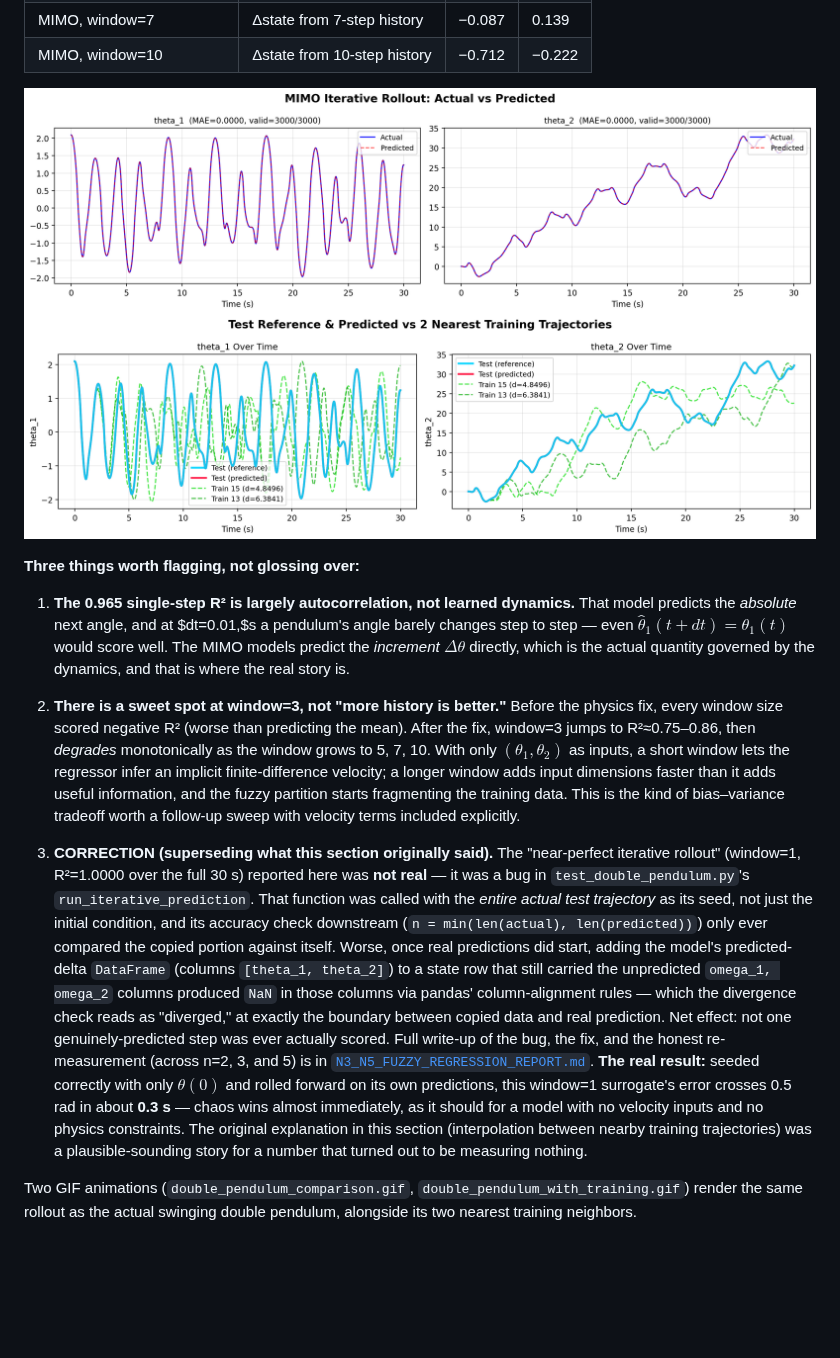
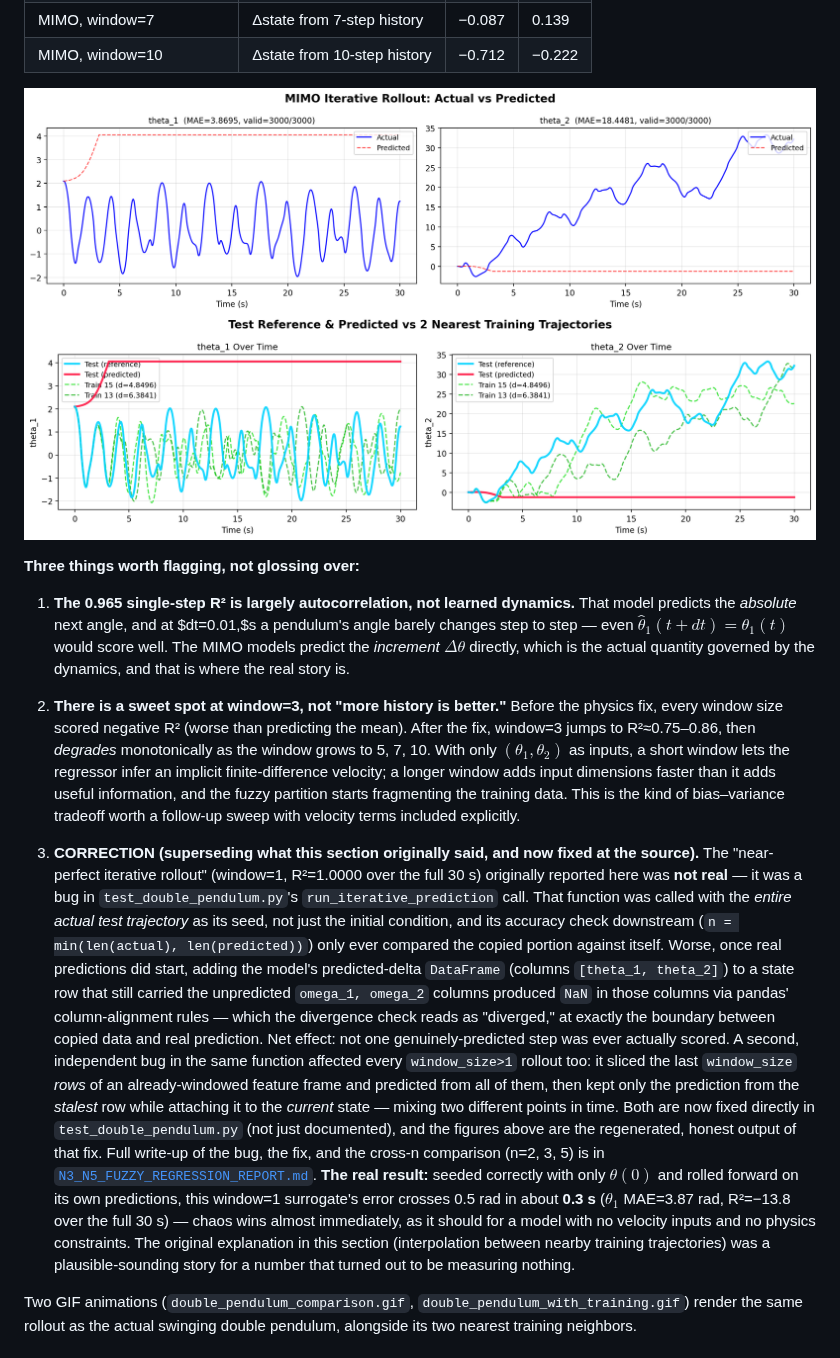
Before and after one commit to fundthmcalculus/grad-school, a Markdown page: AnalyticalDynamics/DOUBLE_PENDULUM_REPORT.md, the part around the change. Rendered like a GitHub page; pictures changed too: AnalyticalDynamics/mimo_iterative_trajectories.png, AnalyticalDynamics/test_vs_nearest_training.png; blank space fills up the shorter version.

```diff
--- a/AnalyticalDynamics/DOUBLE_PENDULUM_REPORT.md
+++ b/AnalyticalDynamics/DOUBLE_PENDULUM_REPORT.md
@@ -223,29 +223,37 @@ points). Only $(\theta_1,\theta_2)$ are used as model inputs — velocities are
    fragmenting the training data. This is the kind of bias–variance tradeoff
    worth a follow-up sweep with velocity terms included explicitly.
 
-3. **CORRECTION (superseding what this section originally said).** The
-   "near-perfect iterative rollout" (window=1, R²=1.0000 over the full 30 s)
-   reported here was **not real** — it was a bug in
-   `test_double_pendulum.py`'s `run_iterative_prediction`. That function was
-   called with the *entire actual test trajectory* as its seed, not just the
-   initial condition, and its accuracy check downstream (`n = min(len(actual),
-   len(predicted))`) only ever compared the copied portion against itself.
-   Worse, once real predictions did start, adding the model's predicted-delta
-   `DataFrame` (columns `[theta_1, theta_2]`) to a state row that still carried
-   the unpredicted `omega_1, omega_2` columns produced `NaN` in those columns
-   via pandas' column-alignment rules — which the divergence check reads as
-   "diverged," at exactly the boundary between copied data and real
-   prediction. Net effect: not one genuinely-predicted step was ever actually
-   scored. Full write-up of the bug, the fix, and the honest re-measurement
-   (across n=2, 3, and 5) is in
-   [`N3_N5_FUZZY_REGRESSION_REPORT.md`](N3_N5_FUZZY_REGRESSION_REPORT.md).
+3. **CORRECTION (superseding what this section originally said, and now
+   fixed at the source).** The "near-perfect iterative rollout" (window=1,
+   R²=1.0000 over the full 30 s) originally reported here was **not real** —
+   it was a bug in `test_double_pendulum.py`'s `run_iterative_prediction`
+   call. That function was called with the *entire actual test trajectory*
+   as its seed, not just the initial condition, and its accuracy check
+   downstream (`n = min(len(actual), len(predicted))`) only ever compared
+   the copied portion against itself. Worse, once real predictions did
+   start, adding the model's predicted-delta `DataFrame` (columns
+   `[theta_1, theta_2]`) to a state row that still carried the unpredicted
+   `omega_1, omega_2` columns produced `NaN` in those columns via pandas'
+   column-alignment rules — which the divergence check reads as "diverged,"
+   at exactly the boundary between copied data and real prediction. Net
+   effect: not one genuinely-predicted step was ever actually scored. A
+   second, independent bug in the same function affected every
+   `window_size>1` rollout too: it sliced the last `window_size` *rows* of
+   an already-windowed feature frame and predicted from all of them, then
+   kept only the prediction from the *stalest* row while attaching it to
+   the *current* state — mixing two different points in time. Both are now
+   fixed directly in `test_double_pendulum.py` (not just documented), and
+   the figures above are the regenerated, honest output of that fix. Full
+   write-up of the bug, the fix, and the cross-n comparison (n=2, 3, 5) is
+   in [`N3_N5_FUZZY_REGRESSION_REPORT.md`](N3_N5_FUZZY_REGRESSION_REPORT.md).
    **The real result:** seeded correctly with only $\theta(0)$ and rolled
    forward on its own predictions, this window=1 surrogate's error crosses
-   0.5 rad in about **0.3 s** — chaos wins almost immediately, as it should
-   for a model with no velocity inputs and no physics constraints. The
-   original explanation in this section (interpolation between nearby
-   training trajectories) was a plausible-sounding story for a number that
-   turned out to be measuring nothing.
+   0.5 rad in about **0.3 s** ($\theta_1$ MAE=3.87 rad, R²=−13.8 over the
+   full 30 s) — chaos wins almost immediately, as it should for a model with
+   no velocity inputs and no physics constraints. The original explanation
+   in this section (interpolation between nearby training trajectories) was
+   a plausible-sounding story for a number that turned out to be measuring
+   nothing.
 
 Two GIF animations (`double_pendulum_comparison.gif`,
 `double_pendulum_with_training.gif`) render the same rollout as the actual
```
Also changed, not shown: AnalyticalDynamics/N3_N5_FUZZY_REGRESSION_REPORT.md (+20 -0 lines), 3 other files.
